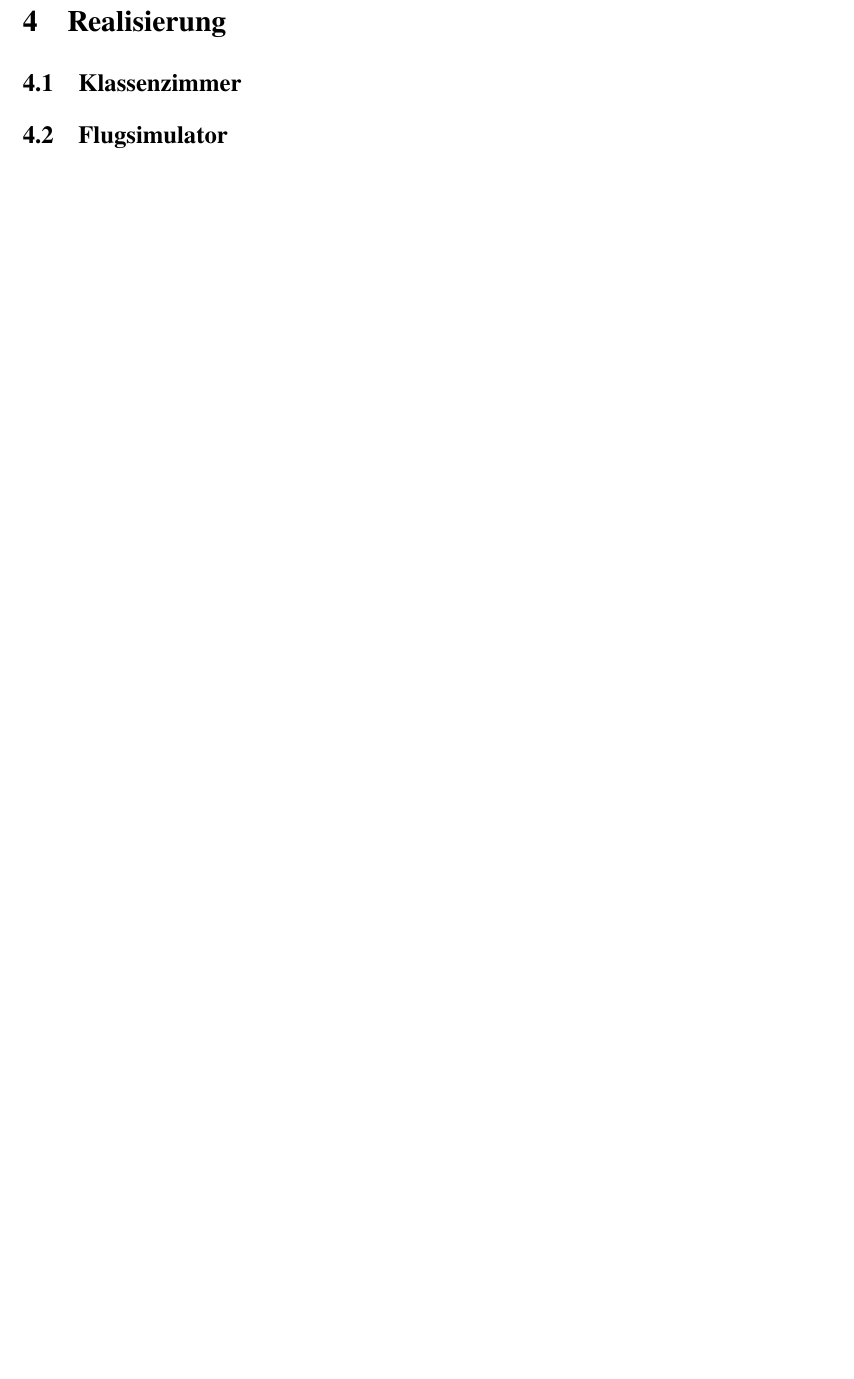
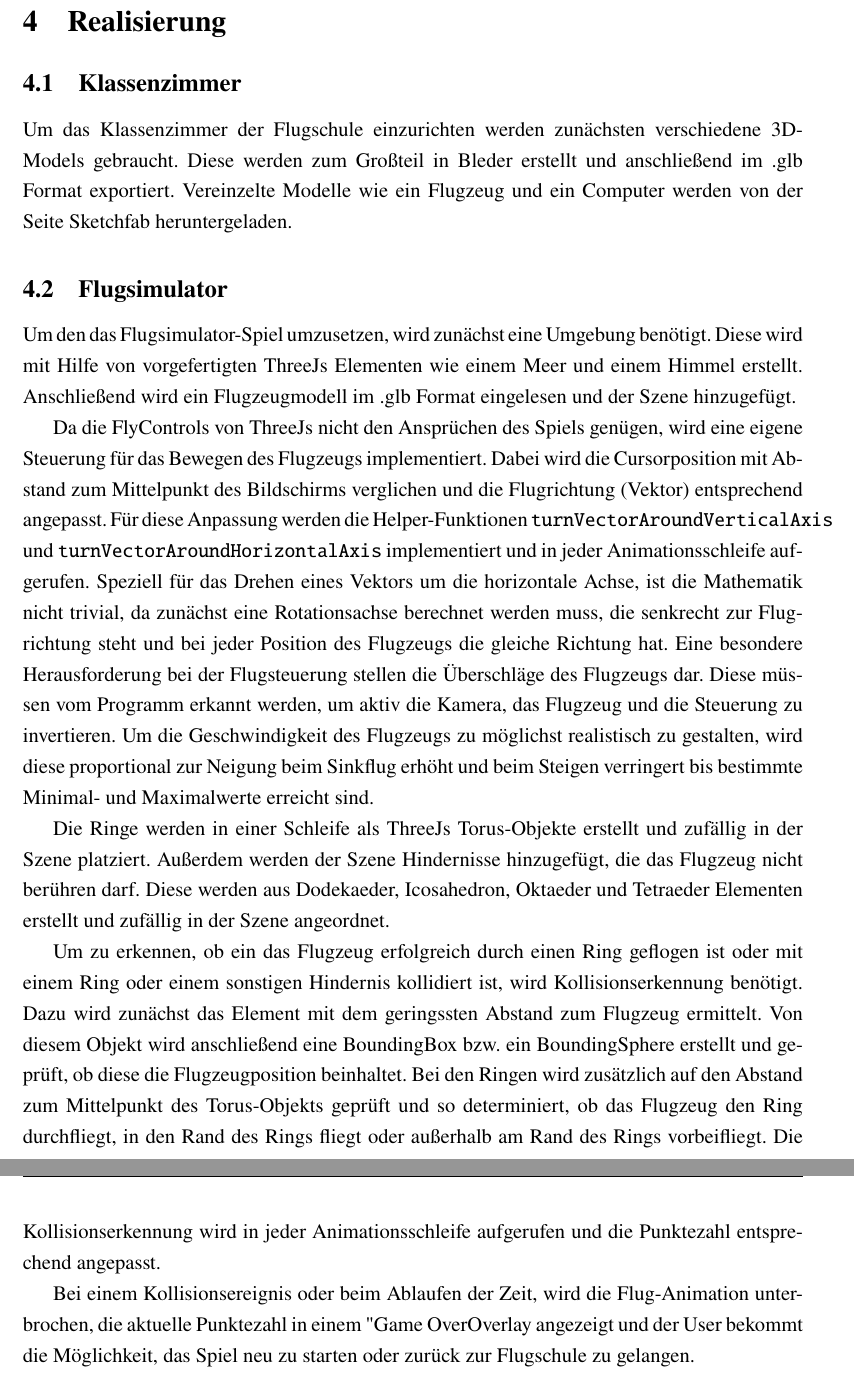
Before and after one commit to johannesbrandenburger/flight-school, a LaTeX document (docs/Latex/main.tex, which reads docs/Latex/chapter/Realisierung.tex): part of page 15 of 17 before the commit and two parts of pages 15 and 16 of 18 after it, the two joined at a grey line, cut so that both start at the same text, the shorter picture padded with empty space. Compiled offline with pdfLaTeX.

Commit message:
Realisierung Flugsimulator

```diff
--- a/docs/Latex/chapter/Realisierung.tex
+++ b/docs/Latex/chapter/Realisierung.tex
@@ -6,13 +7,38 @@
 % Einstellen der Shader... @johannes
 % Bewegungen / Kollisionserkennungen / sonst. Interaktionen
 
-% // lukas
+Um das Klassenzimmer der Flugschule einzurichten werden zunächsten verschiedene 3D-Models gebraucht.
+Diese werden zum Großteil in Bleder erstellt und anschließend im .glb Format exportiert.
+Vereinzelte Modelle wie ein Flugzeug und ein Computer werden von der Seite \href{https://scetchfab.com}{Sketchfab} heruntergeladen.
+
+%// johannes
 \subsection{Flugsimulator}
 % ThreeJs Meer + Licht,
 % Flugzeugmodell
-% orbitcontrols
 % platzieren der Ringe
 % Kollisionserkennung
 % Score
 
-%// johannes
+Um den das Flugsimulator-Spiel umzusetzen, wird zunächst eine Umgebung benötigt.
+Diese wird mit Hilfe von vorgefertigten ThreeJs Elementen wie einem Meer und einem Himmel erstellt.
+Anschließend wird ein Flugzeugmodell im .glb Format eingelesen und der Szene hinzugefügt.
+
+Da die FlyControls von ThreeJs nicht den Ansprüchen des Spiels genügen, wird eine eigene Steuerung für das Bewegen des Flugzeugs implementiert.
+Dabei wird die Cursorposition mit Abstand zum Mittelpunkt des Bildschirms verglichen und die Flugrichtung (Vektor) entsprechend angepasst.
+Für diese Anpassung werden die Helper-Funktionen \texttt{turnVectorAroundVerticalAxis} und \texttt{turnVectorAroundHorizontalAxis} implementiert und in jeder Animationsschleife aufgerufen.
+Speziell für das Drehen eines Vektors um die horizontale Achse, ist die Mathematik nicht trivial, da zunächst eine Rotationsachse berechnet werden muss, die senkrecht zur Flugrichtung steht und bei jeder Position des Flugzeugs die gleiche Richtung hat.
+Eine besondere Herausforderung bei der Flugsteuerung stellen die Überschläge des Flugzeugs dar.
+Diese müssen vom Programm erkannt werden, um aktiv die Kamera, das Flugzeug und die Steuerung zu invertieren.
+Um die Geschwindigkeit des Flugzeugs zu möglichst realistisch zu gestalten, wird diese proportional zur Neigung beim Sinkflug erhöht und beim Steigen verringert bis bestimmte Minimal- und Maximalwerte erreicht sind.
+
+Die Ringe werden in einer Schleife als ThreeJs Torus-Objekte erstellt und zufällig in der Szene platziert.
+Außerdem werden der Szene Hindernisse hinzugefügt, die das Flugzeug nicht berühren darf.
+Diese werden aus Dodekaeder, Icosahedron, Oktaeder und Tetraeder Elementen erstellt und zufällig in der Szene angeordnet.
+
+Um zu erkennen, ob ein das Flugzeug erfolgreich durch einen Ring geflogen ist oder mit einem Ring oder einem sonstigen Hindernis kollidiert ist, wird Kollisionserkennung benötigt.
+Dazu wird zunächst das Element mit dem geringssten Abstand zum Flugzeug ermittelt.
+Von diesem Objekt wird anschließend eine BoundingBox bzw. ein BoundingSphere erstellt und geprüft, ob diese die Flugzeugposition beinhaltet.
+Bei den Ringen wird zusätzlich auf den Abstand zum Mittelpunkt des Torus-Objekts geprüft und so determiniert, ob das Flugzeug den Ring durchfliegt, in den Rand des Rings fliegt oder außerhalb am Rand des Rings vorbeifliegt.
+Die Kollisionserkennung wird in jeder Animationsschleife aufgerufen und die Punktezahl entsprechend angepasst.
+
+Bei einem Kollisionsereignis oder beim Ablaufen der Zeit, wird die Flug-Animation unterbrochen, die aktuelle Punktezahl in einem "Game Over"-Overlay angezeigt und der User bekommt die Möglichkeit, das Spiel neu zu starten oder zurück zur Flugschule zu gelangen.
```
Also changed, not shown: docs/Latex/main.pdf, docs/Latex/chapter/Realisierung.tex (1 more changed lines).
